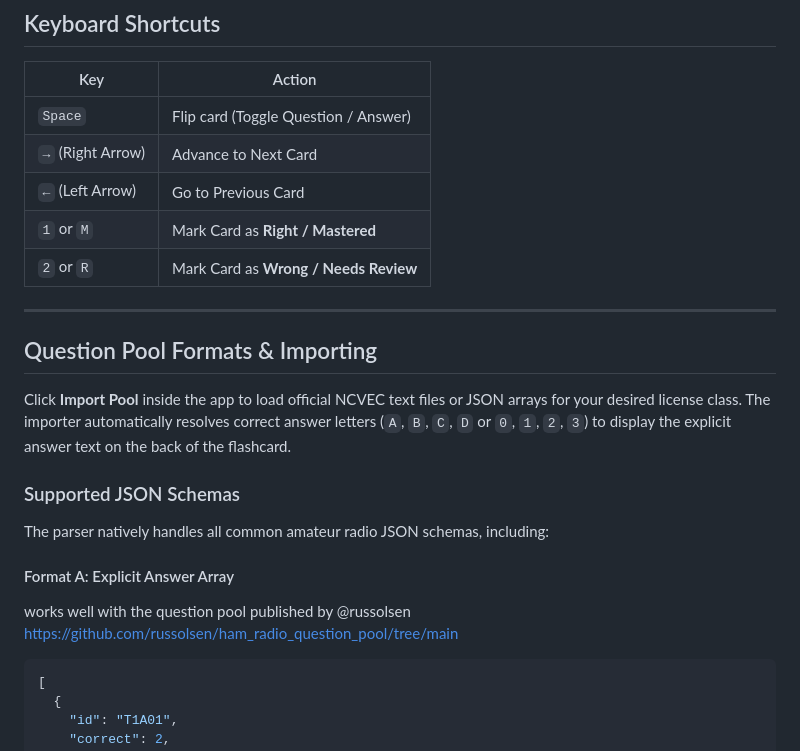
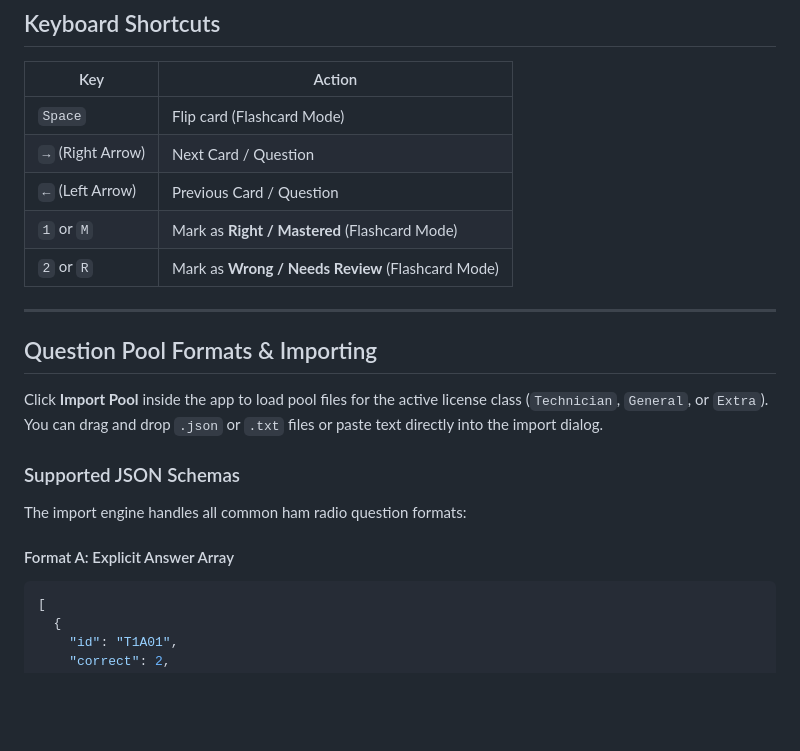
Before and after one commit to randy-garcia/hamflash, a Markdown page: readme.md, the part around one of its changes. Rendered like a GitHub page; blank space fills up the shorter version.

````diff
--- a/readme.md
+++ b/readme.md
@@ -35,25 +57,23 @@ A lightweight, zero-dependency, single-file web application for studying FCC Ama
 
 | Key | Action |
 | --- | --- |
-| `Space` | Flip card (Toggle Question / Answer) |
-| `→` (Right Arrow) | Advance to Next Card |
-| `←` (Left Arrow) | Go to Previous Card |
-| `1` or `M` | Mark Card as **Right / Mastered** |
-| `2` or `R` | Mark Card as **Wrong / Needs Review** |
+| `Space` | Flip card (Flashcard Mode) |
+| `→` (Right Arrow) | Next Card / Question |
+| `←` (Left Arrow) | Previous Card / Question |
+| `1` or `M` | Mark as **Right / Mastered** (Flashcard Mode) |
+| `2` or `R` | Mark as **Wrong / Needs Review** (Flashcard Mode) |
 
 ---
 
 ## Question Pool Formats & Importing
 
-Click **Import Pool** inside the app to load official NCVEC text files or JSON arrays for your desired license class. The importer automatically resolves correct answer letters (`A`, `B`, `C`, `D` or `0`, `1`, `2`, `3`) to display the explicit answer text on the back of the flashcard.
+Click **Import Pool** inside the app to load pool files for the active license class (`Technician`, `General`, or `Extra`). You can drag and drop `.json` or `.txt` files or paste text directly into the import dialog.
 
 ### Supported JSON Schemas
 
-The parser natively handles all common amateur radio JSON schemas, including:
+The import engine handles all common ham radio question formats:
 
 #### Format A: Explicit Answer Array
-
-works well with the question pool published by @russolsen   https://github.com/russolsen/ham_radio_question_pool/tree/main
 ```json
 [
   {
````
Also changed, not shown: other parts of readme.md (+36 -14 lines).
